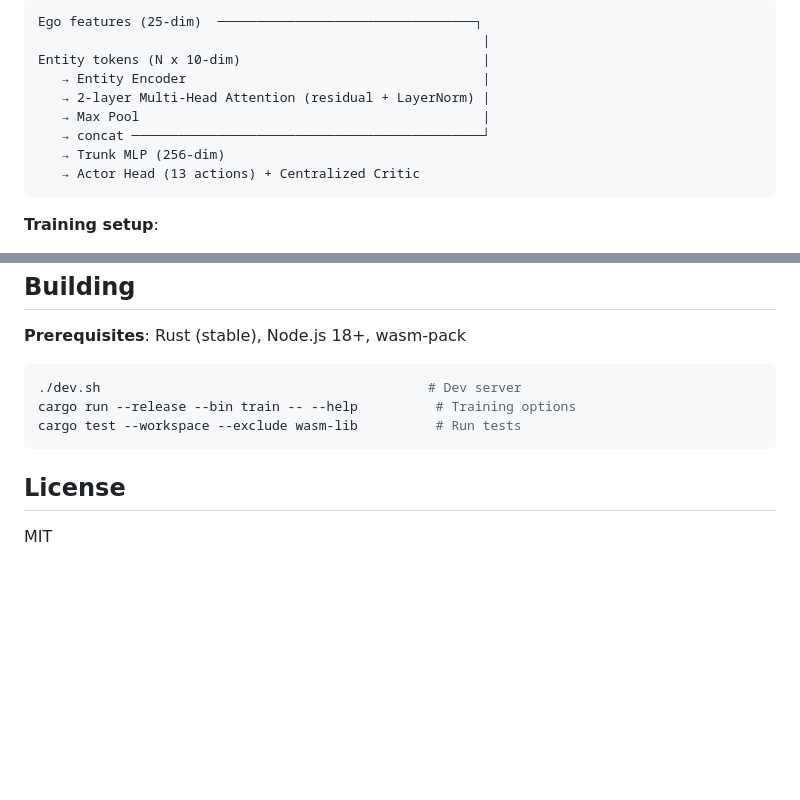
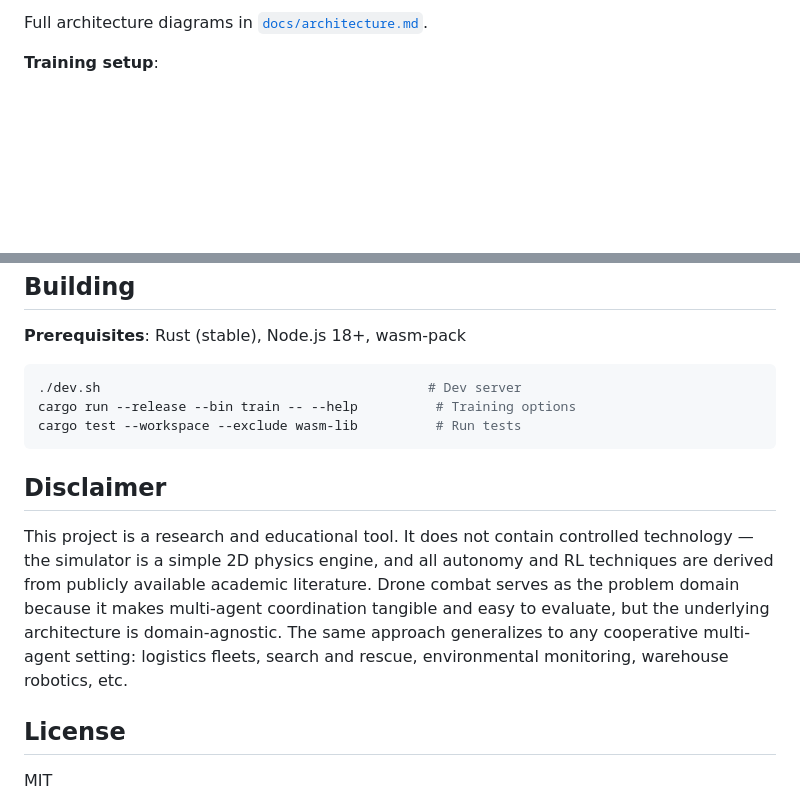
Before and after one commit to andersonvc/droneswarm, a Markdown page: README.md, 2 parts joined by grey strips. Drawn GitHub-style; blank space fills up the shorter version.

````diff
--- a/README.md
+++ b/README.md
@@ -45,14 +61,6 @@ The RL agent replaces the Doctrine + Strategy layers. Instead of rule-based forc
 ```
-Ego features (25-dim)  ─────────────────────────────────┐
-                                                         |
-Entity tokens (N x 10-dim)                               |
-   → Entity Encoder                                      |
-   → 2-layer Multi-Head Attention (residual + LayerNorm) |
-   → Max Pool                                            |
-   → concat ─────────────────────────────────────────────┘
-   → Trunk MLP (256-dim)
-   → Actor Head (13 actions) + Centralized Critic
-```
+
+Full architecture diagrams in [`docs/architecture.md`](docs/architecture.md).
 
 **Training setup**:
 - PPO with per-drone GAE and centralized critic baseline
@@ -132,6 +140,10 @@ cargo run --release --bin train -- --help          # Training options
 cargo test --workspace --exclude wasm-lib          # Run tests
 ```
 
+## Disclaimer
+
+This project is a research and educational tool. It does not contain controlled technology — the simulator is a simple 2D physics engine, and all autonomy and RL techniques are derived from publicly available academic literature. Drone combat serves as the problem domain because it makes multi-agent coordination tangible and easy to evaluate, but the underlying architecture is domain-agnostic. The same approach generalizes to any cooperative multi-agent setting: logistics fleets, search and rescue, environmental monitoring, warehouse robotics, etc.
+
 ## License
 
 MIT
````
Also changed, not shown: other parts of README.md (+16 -0 lines).
